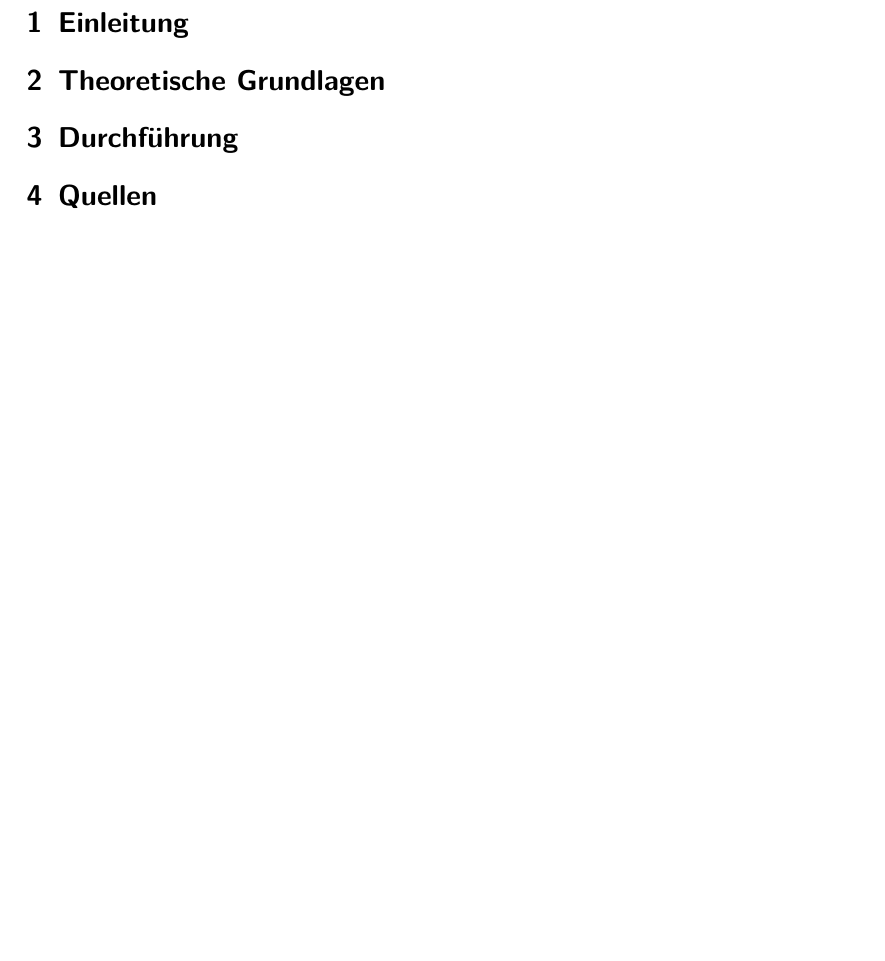
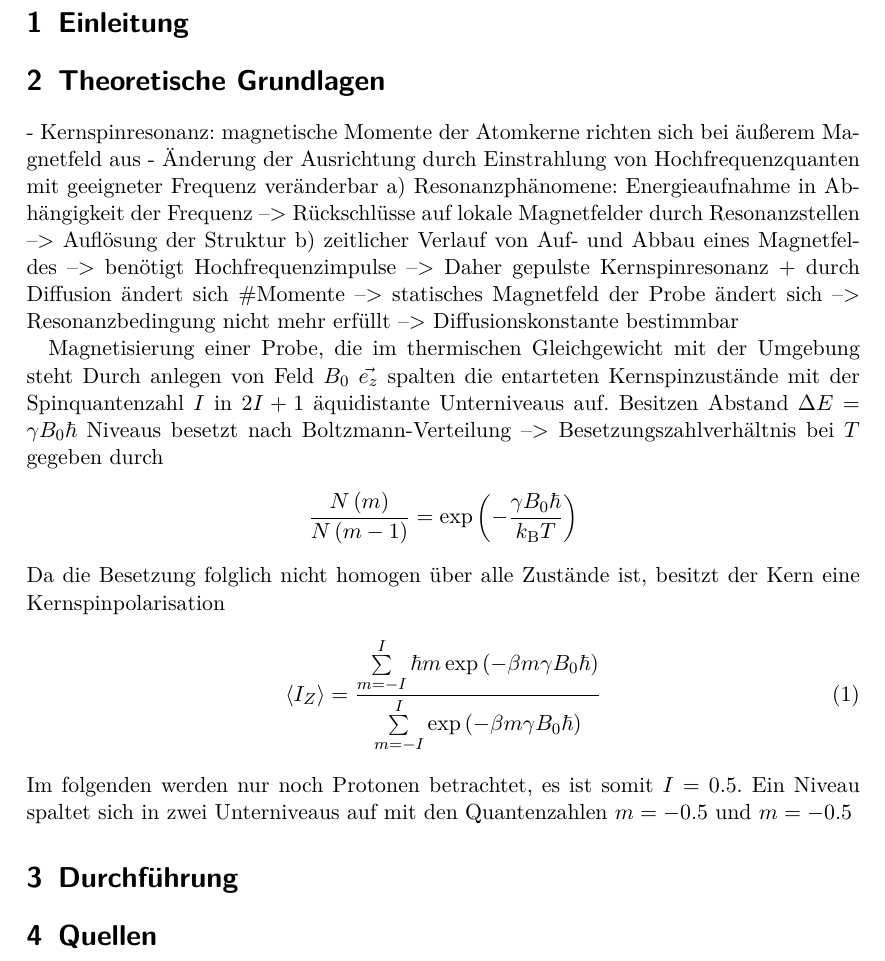
Before and after one commit to bjoern-lindhauer/masterpraktikum, a LaTeX document (V49/Protokoll/protokoll.tex): part of page 3 of 3, cut so that both start at the same text, the shorter picture padded with empty space. Compiled offline with pdfLaTeX.

Commit message:
Angefangen Theorie zu schreiben, jedoch erfahren, dass Robert diese Woche sowieso nichts macht, also entschlossen FKT übung zu machen

```diff
--- a/V49/Protokoll/protokoll.tex
+++ b/V49/Protokoll/protokoll.tex
@@ -53,7 +53,24 @@
 \section{Einleitung}
 
 \section{Theoretische Grundlagen}
+- Kernspinresonanz: magnetische Momente der Atomkerne richten sich bei äußerem Magnetfeld aus
+- Änderung der Ausrichtung durch Einstrahlung von Hochfrequenzquanten mit geeigneter Frequenz veränderbar
+a) Resonanzphänomene: Energieaufnahme in Abhängigkeit der Frequenz --> Rückschlüsse auf lokale Magnetfelder durch Resonanzstellen --> Auflösung der Struktur
+b) zeitlicher Verlauf von Auf- und Abbau eines Magnetfeldes --> benötigt Hochfrequenzimpulse --> Daher gepulste Kernspinresonanz + durch Diffusion ändert sich \#Momente --> statisches Magnetfeld der Probe ändert sich --> Resonanzbedingung nicht mehr erfüllt  --> Diffusionskonstante bestimmbar
 
+
+Magnetisierung einer Probe, die im thermischen Gleichgewicht mit der Umgebung steht
+Durch anlegen von Feld $B_0\ \vec{e_z}$ spalten die entarteten Kernspinzustände mit der Spinquantenzahl $I$ in $2I+1$ äquidistante Unterniveaus auf.
+Besitzen Abstand $\Delta E = \gamma B_0 \hbar$
+Niveaus besetzt nach Boltzmann-Verteilung --> Besetzungszahlverhältnis bei $T$ gegeben durch
+\begin{align*}
+\frac{N\left(m\right)}{N\left(m-1\right)}=\exp \left(-\frac{\gamma B_0\hbar}{k_\text{B}T}\right)
+\end{align*}
+Da die Besetzung folglich nicht homogen über alle Zustände ist, besitzt der Kern eine Kernspinpolarisation
+\begin{align}
+\left\langle I_Z \right\rangle = \frac{\sum\limits_{m=-I}^{I} \hbar m \exp\left(-\beta m\gamma B_0 \hbar \right)}{\sum\limits_{m=-I}^{I} \exp\left(-\beta m\gamma B_0 \hbar \right)}
+\end{align}
+Im folgenden werden nur noch Protonen betrachtet, es ist somit $I=0.5$. Ein Niveau spaltet sich in zwei Unterniveaus auf mit den Quantenzahlen $m=-0.5$ und $m=-0.5$
 \section{Durchführung}
 
 \section{Quellen}
```
Also changed, not shown: V49/Protokoll/protokoll.pdf (added), 1 other file.
